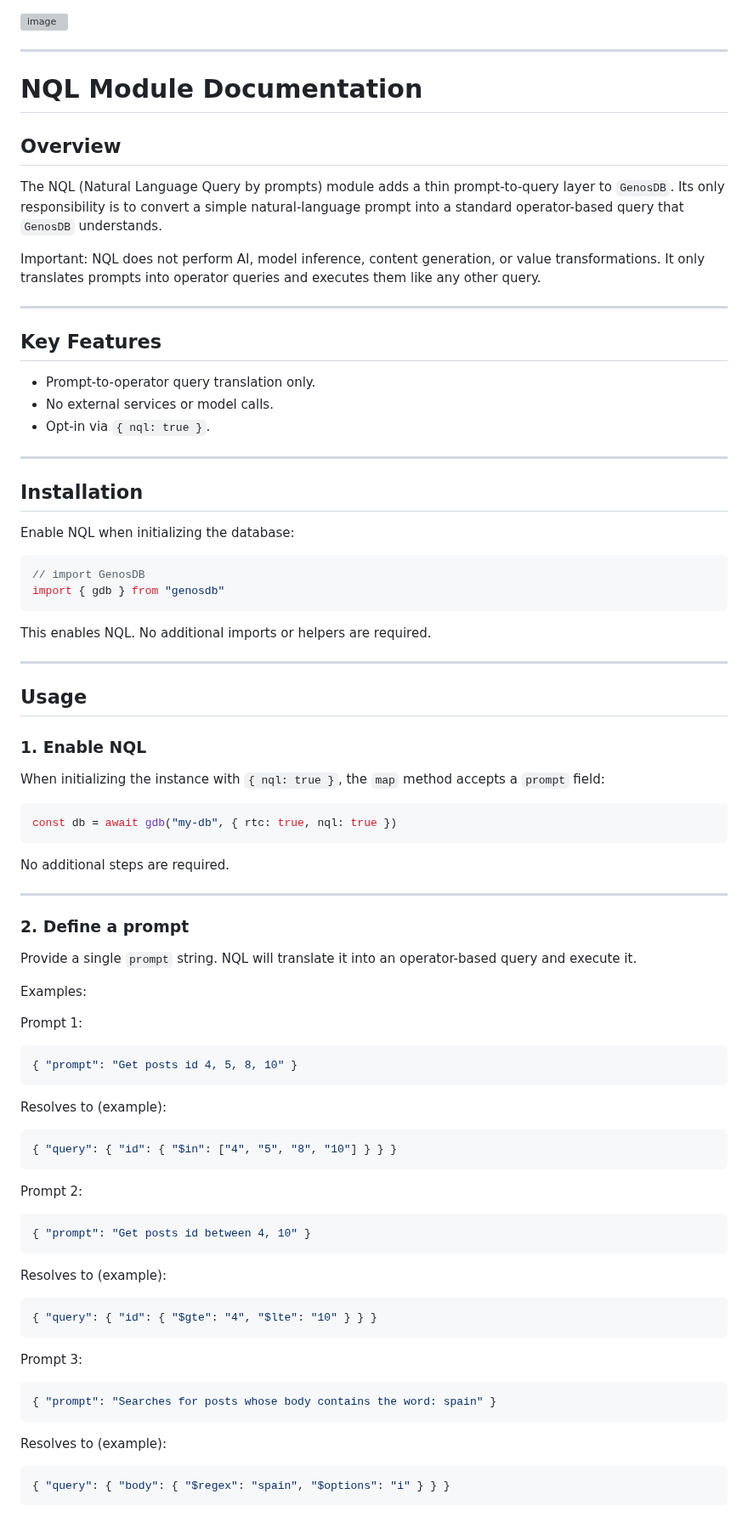
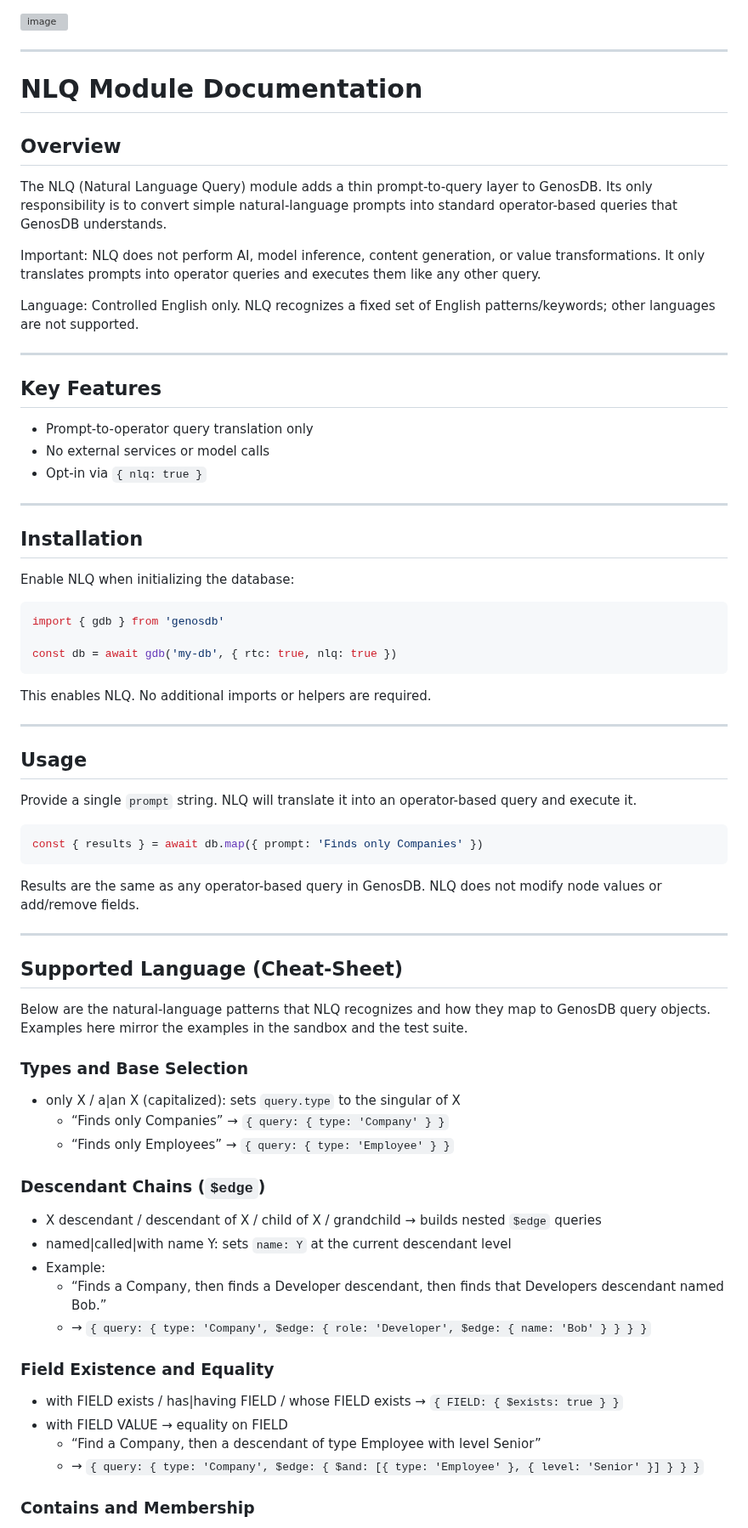
Before and after one commit to lguzzon-scratchbook/gdb, a Markdown page: docs/nlq-module.md, the part around one of its changes. Shown at 85% size. Drawn GitHub-style; grey boxes are pictures that could not be loaded.

Commit message:
docs(nlq): clarify controlled English, text search behavior, cursor usage

````diff
--- a/docs/nlq-module.md
+++ b/docs/nlq-module.md
@@ -2,80 +2,76 @@
 
 ---
 
-# **NQL Module Documentation**
+# NLQ Module Documentation
 
-## **Overview**
+## Overview
 
-The NQL (Natural Language Query by prompts) module adds a thin prompt-to-query layer to `GenosDB`. Its only responsibility is to convert a simple natural-language prompt into a standard operator-based query that `GenosDB` understands.
+The NLQ (Natural Language Query) module adds a thin prompt-to-query layer to GenosDB. Its only responsibility is to convert simple natural-language prompts into standard operator-based queries that GenosDB understands.
 
-Important: NQL does not perform AI, model inference, content generation, or value transformations. It only translates prompts into operator queries and executes them like any other query.
+Important: NLQ does not perform AI, model inference, content generation, or value transformations. It only translates prompts into operator queries and executes them like any other query.
+
+Language: Controlled English only. NLQ recognizes a fixed set of English patterns/keywords; other languages are not supported.
 
 ---
 
-## **Key Features**
+## Key Features
 
-- Prompt-to-operator query translation only.
-- No external services or model calls.
-- Opt-in via `{ nql: true }`.
+- Prompt-to-operator query translation only
+- No external services or model calls
+- Opt-in via `{ nlq: true }`
 
 ---
 
-## **Installation**
+## Installation
 
-Enable NQL when initializing the database:
+Enable NLQ when initializing the database:
 
 ```javascript
-// import GenosDB
-import { gdb } from "genosdb"
+import { gdb } from 'genosdb'
+
+const db = await gdb('my-db', { rtc: true, nlq: true })
 ```
 
-This enables NQL. No additional imports or helpers are required.
+This enables NLQ. No additional imports or helpers are required.
 
 ---
 
-## **Usage**
+## Usage
 
-### **1. Enable NQL**
-
-When initializing the instance with `{ nql: true }`, the `map` method accepts a `prompt` field:
+Provide a single `prompt` string. NLQ will translate it into an operator-based query and execute it.
 
 ```javascript
-const db = await gdb("my-db", { rtc: true, nql: true })
+const { results } = await db.map({ prompt: 'Finds only Companies' })
 ```
 
-No additional steps are required.
+Results are the same as any operator-based query in GenosDB. NLQ does not modify node values or add/remove fields.
 
 ---
 
-### **2. Define a prompt**
+## Supported Language (Cheat‑Sheet)
 
-Provide a single `prompt` string. NQL will translate it into an operator-based query and execute it.
+Below are the natural-language patterns that NLQ recognizes and how they map to GenosDB query objects. Examples here mirror the examples in the sandbox and the test suite.
 
-Examples:
+### Types and Base Selection
 
-Prompt 1:
-```json
-{ "prompt": "Get posts id 4, 5, 8, 10" }
-```
-Resolves to (example):
-```json
-{ "query": { "id": { "$in": ["4", "5", "8", "10"] } } }
-```
+- only X / a|an X (capitalized): sets `query.type` to the singular of X
+  - “Finds only Companies” → `{ query: { type: 'Company' } }`
+  - “Finds only Employees” → `{ query: { type: 'Employee' } }`
 
-Prompt 2:
-```json
-{ "prompt": "Get posts id between 4, 10" }
-```
-Resolves to (example):
-```json
-{ "query": { "id": { "$gte": "4", "$lte": "10" } } }
-```
+### Descendant Chains (`$edge`)
 
-Prompt 3:
-```json
-{ "prompt": "Searches for posts whose body contains the word: spain" }
-```
-Resolves to (example):
-```json
-{ "query": { "body": { "$regex": "spain", "$options": "i" } } }
-```
+- X descendant / descendant of X / child of X / grandchild → builds nested `$edge` queries
+- named|called|with name Y: sets `name: Y` at the current descendant level
+- Example:
+  - “Finds a Company, then finds a Developer descendant, then finds that Developers descendant named Bob.”
+  - → `{ query: { type: 'Company', $edge: { role: 'Developer', $edge: { name: 'Bob' } } } }`
+
+### Field Existence and Equality
+
+- with FIELD exists / has|having FIELD / whose FIELD exists → `{ FIELD: { $exists: true } }`
+- with FIELD VALUE → equality on FIELD
+  - “Find a Company, then a descendant of type Employee with level Senior”
+  - → `{ query: { type: 'Company', $edge: { $and: [{ type: 'Employee' }, { level: 'Senior' }] } } }`
+
+### Contains and Membership
+
````
Also changed, not shown: other parts of docs/nlq-module.md (+93 -39 lines).
